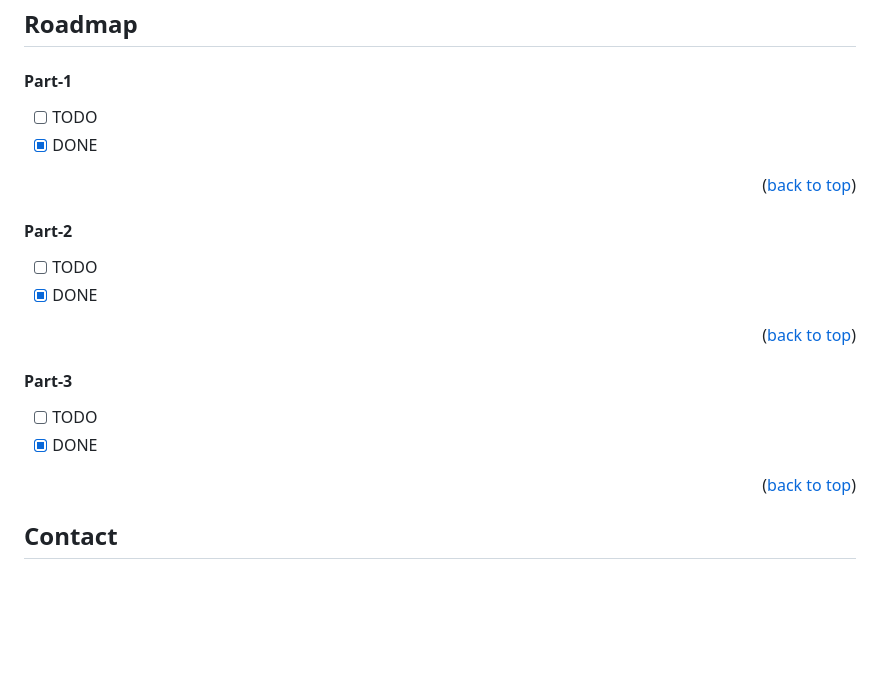
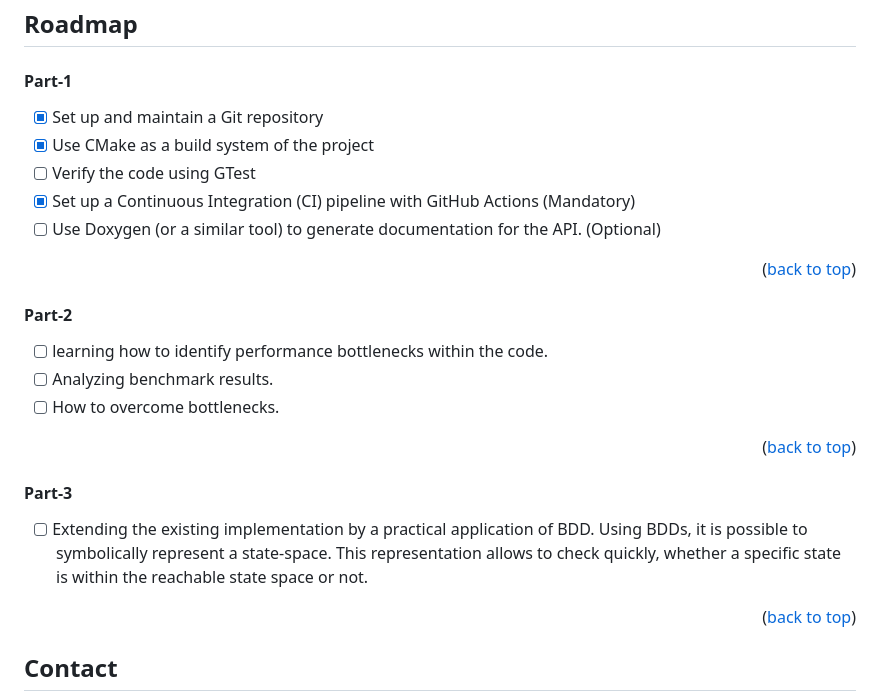
Before and after one commit to RPTU-EIS/VDSProject, a Markdown page: README.md, the part around the change. GitHub-like rendering; blank space fills up the shorter version.

Commit message:
Update Roadmap

```diff
--- a/README.md
+++ b/README.md
@@ -204,18 +204,21 @@ _Below is an example of how you can instruct your audience on installing and set
 <!-- ROADMAP -->
 ## Roadmap
 #### Part-1
-- [ ] TODO
-- [X] DONE
+- [X] Set up and maintain a Git repository
+- [X] Use CMake as a build system of the project
+- [ ] Verify the code using GTest
+- [X] Set up a Continuous Integration (CI) pipeline with GitHub Actions (Mandatory)
+- [ ] Use Doxygen (or a similar tool) to generate documentation for the API. (Optional)
 <p align="right">(<a href="#top">back to top</a>)</p>
 
 #### Part-2
-- [ ] TODO
-- [X] DONE
+- [ ] learning how to identify performance bottlenecks within the code.
+- [ ] Analyzing benchmark results.
+- [ ] How to overcome bottlenecks.
 <p align="right">(<a href="#top">back to top</a>)</p>
 
 #### Part-3
-- [ ] TODO
-- [X] DONE
+- [ ] Extending the existing implementation by a practical application of BDD. Using BDDs, it is possible to symbolically represent a state-space. This representation allows to check quickly, whether a specific state is within the reachable state space or not.
 <p align="right">(<a href="#top">back to top</a>)</p>
 
 <!-- CONTACT -->
```
